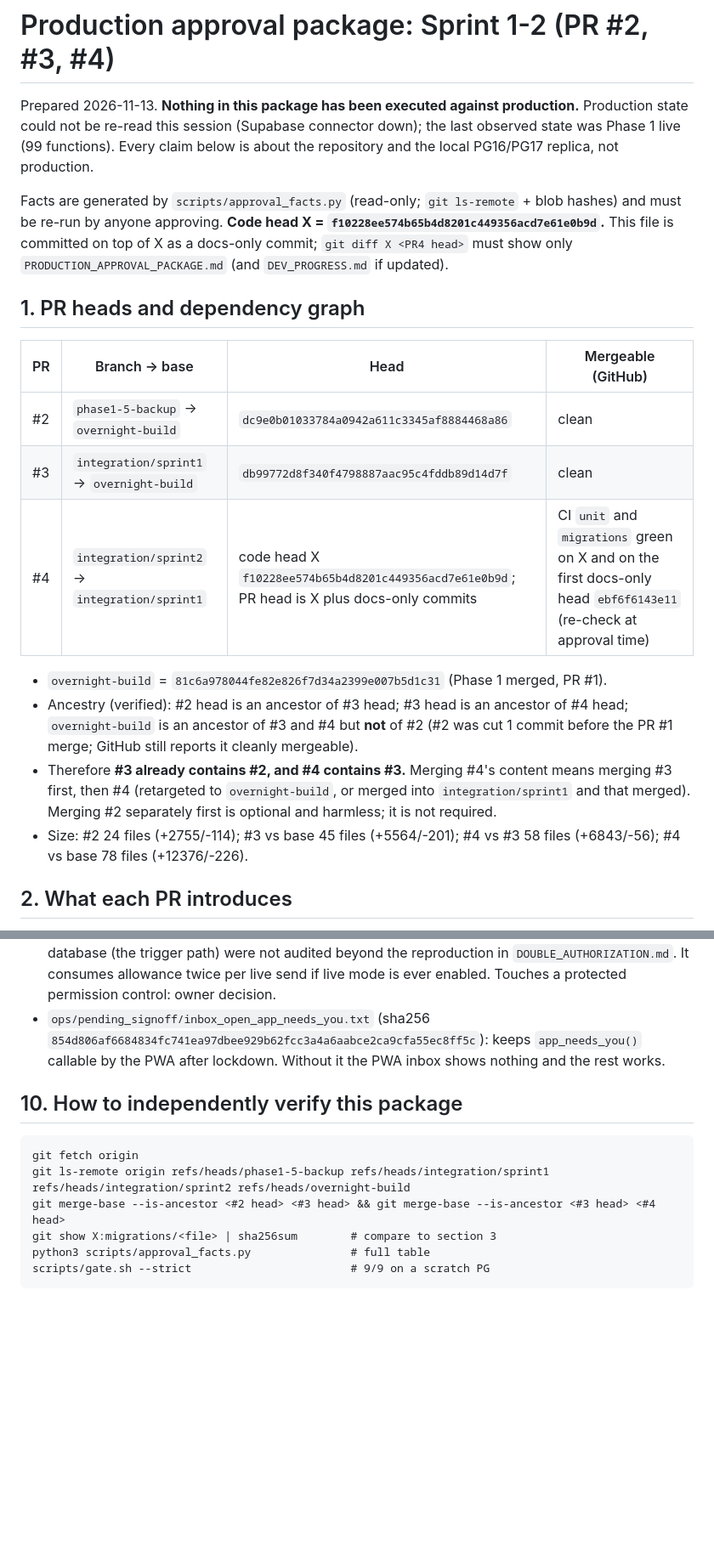
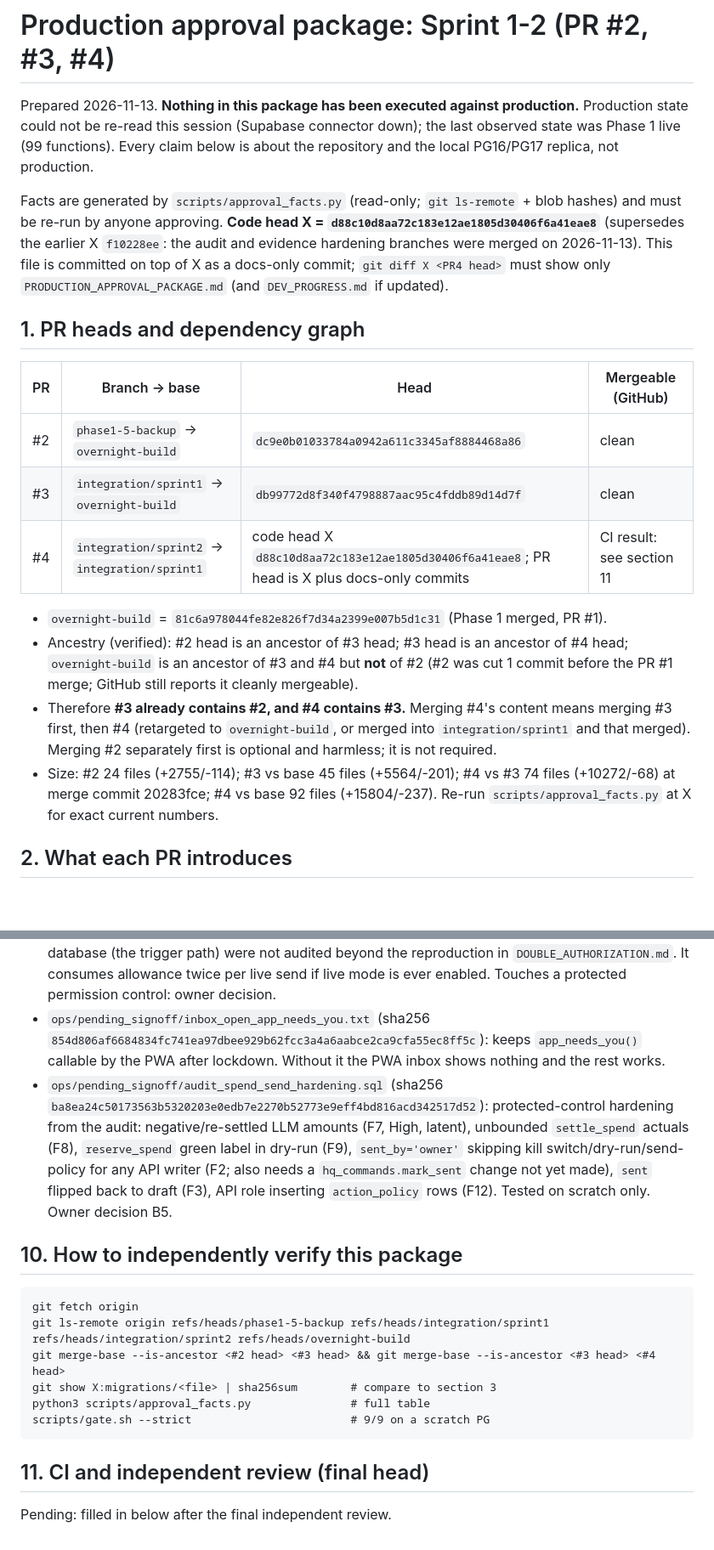
Before and after one commit to thedonnasystem/JARVIS, a Markdown page: PRODUCTION_APPROVAL_PACKAGE.md, 2 parts joined by grey strips. Shown at 85% size. Drawn GitHub-style; blank space fills up the shorter version.

````diff
--- a/PRODUCTION_APPROVAL_PACKAGE.md
+++ b/PRODUCTION_APPROVAL_PACKAGE.md
@@ -1,19 +1,19 @@
 # Production approval package: Sprint 1-2 (PR #2, #3, #4)
 Prepared 2026-11-13. **Nothing in this package has been executed against production.** Production state could not be re-read this session (Supabase connector down); the last observed state was Phase 1 live (99 functions). Every claim below is about the repository and the local PG16/PG17 replica, not production.
 
-Facts are generated by `scripts/approval_facts.py` (read-only; `git ls-remote` + blob hashes) and must be re-run by anyone approving. **Code head X = `f10228ee574b65b4d8201c449356acd7e61e0b9d`.** This file is committed on top of X as a docs-only commit; `git diff X <PR4 head>` must show only `PRODUCTION_APPROVAL_PACKAGE.md` (and `DEV_PROGRESS.md` if updated).
+Facts are generated by `scripts/approval_facts.py` (read-only; `git ls-remote` + blob hashes) and must be re-run by anyone approving. **Code head X = `d88c10d8aa72c183e12ae1805d30406f6a41eae8`** (supersedes the earlier X `f10228ee`: the audit and evidence hardening branches were merged on 2026-11-13). This file is committed on top of X as a docs-only commit; `git diff X <PR4 head>` must show only `PRODUCTION_APPROVAL_PACKAGE.md` (and `DEV_PROGRESS.md` if updated).
 
 ## 1. PR heads and dependency graph
 | PR | Branch -> base | Head | Mergeable (GitHub) |
 |---|---|---|---|
 | #2 | `phase1-5-backup` -> `overnight-build` | `dc9e0b01033784a0942a611c3345af8884468a86` | clean |
 | #3 | `integration/sprint1` -> `overnight-build` | `db99772d8f340f4798887aac95c4fddb89d14d7f` | clean |
-| #4 | `integration/sprint2` -> `integration/sprint1` | code head X `f10228ee574b65b4d8201c449356acd7e61e0b9d`; PR head is X plus docs-only commits | CI `unit` and `migrations` green on X and on the first docs-only head `ebf6f6143e11` (re-check at approval time) |
+| #4 | `integration/sprint2` -> `integration/sprint1` | code head X `d88c10d8aa72c183e12ae1805d30406f6a41eae8`; PR head is X plus docs-only commits | CI result: see section 11 |
 
 - `overnight-build` = `81c6a978044fe82e826f7d34a2399e007b5d1c31` (Phase 1 merged, PR #1).
 - Ancestry (verified): #2 head is an ancestor of #3 head; #3 head is an ancestor of #4 head; `overnight-build` is an ancestor of #3 and #4 but **not** of #2 (#2 was cut 1 commit before the PR #1 merge; GitHub still reports it cleanly mergeable).
 - Therefore **#3 already contains #2, and #4 contains #3.** Merging #4's content means merging #3 first, then #4 (retargeted to `overnight-build`, or merged into `integration/sprint1` and that merged). Merging #2 separately first is optional and harmless; it is not required.
-- Size: #2 24 files (+2755/-114); #3 vs base 45 files (+5564/-201); #4 vs #3 58 files (+6843/-56); #4 vs base 78 files (+12376/-226).
+- Size: #2 24 files (+2755/-114); #3 vs base 45 files (+5564/-201); #4 vs #3 74 files (+10272/-68) at merge commit 20283fce; #4 vs base 92 files (+15804/-237). Re-run `scripts/approval_facts.py` at X for exact current numbers.
 
 ## 2. What each PR introduces
 - **#2 Backup (Phase 1.5):** encrypted-backup pipeline (`hq_backup`, schema snapshot/verify, restore tooling `ops/restore_backup.py`, `ops/restore_local.sh`), migration `20261113_backup_schema_v1.sql` (read-only `backup_schema()`/`backup_snapshot()` helpers, service_role only). Backup is **inactive** until the owner sets Railway variables.
@@ -64,6 +67,7 @@ Merging any PR; deploying Railway/Render; applying any migration or pending sign
 ## 9. Pending sign-off items (not applied, not in the migrations)
 - `ops/pending_signoff/send_policy_single_authorization.sql` (sha256 `13d253cd34a0765cd88f56df8c560a2fec33d7fcc3d33ff75a3a000955440be5`): fixes double-authorization of one send (see `DOUBLE_AUTHORIZATION.md`). Today it is a latent bug for the automated mailer: `hq_mail.deliver_approved` gates on `live()`, which requires mode `live`, which the CHECK constraint forbids, so that path cannot send. Other paths that mark an outbox row `sent` through the database (the trigger path) were not audited beyond the reproduction in `DOUBLE_AUTHORIZATION.md`. It consumes allowance twice per live send if live mode is ever enabled. Touches a protected permission control: owner decision.
 - `ops/pending_signoff/inbox_open_app_needs_you.txt` (sha256 `854d806af6684834fc741ea97dbee929b62fcc3a4a6aabce2ca9cfa55ec8ff5c`): keeps `app_needs_you()` callable by the PWA after lockdown. Without it the PWA inbox shows nothing and the rest works.
+- `ops/pending_signoff/audit_spend_send_hardening.sql` (sha256 `ba8ea24c50173563b5320203e0edb7e2270b52773e9eff4bd816acd342517d52`): protected-control hardening from the audit: negative/re-settled LLM amounts (F7, High, latent), unbounded `settle_spend` actuals (F8), `reserve_spend` green label in dry-run (F9), `sent_by='owner'` skipping kill switch/dry-run/send-policy for any API writer (F2; also needs a `hq_commands.mark_sent` change not yet made), `sent` flipped back to draft (F3), API role inserting `action_policy` rows (F12). Tested on scratch only. Owner decision B5.
 
 ## 10. How to independently verify this package
 ```
@@ -74,3 +78,6 @@ git show X:migrations/<file> | sha256sum        # compare to section 3
 python3 scripts/approval_facts.py               # full table
 scripts/gate.sh --strict                        # 9/9 on a scratch PG
 ```
+
+## 11. CI and independent review (final head)
+Pending: filled in below after the final independent review.
````
Also changed, not shown: other parts of PRODUCTION_APPROVAL_PACKAGE.md (+9 -6 lines), OWNER_DECISIONS.md (+2 -0 lines).
